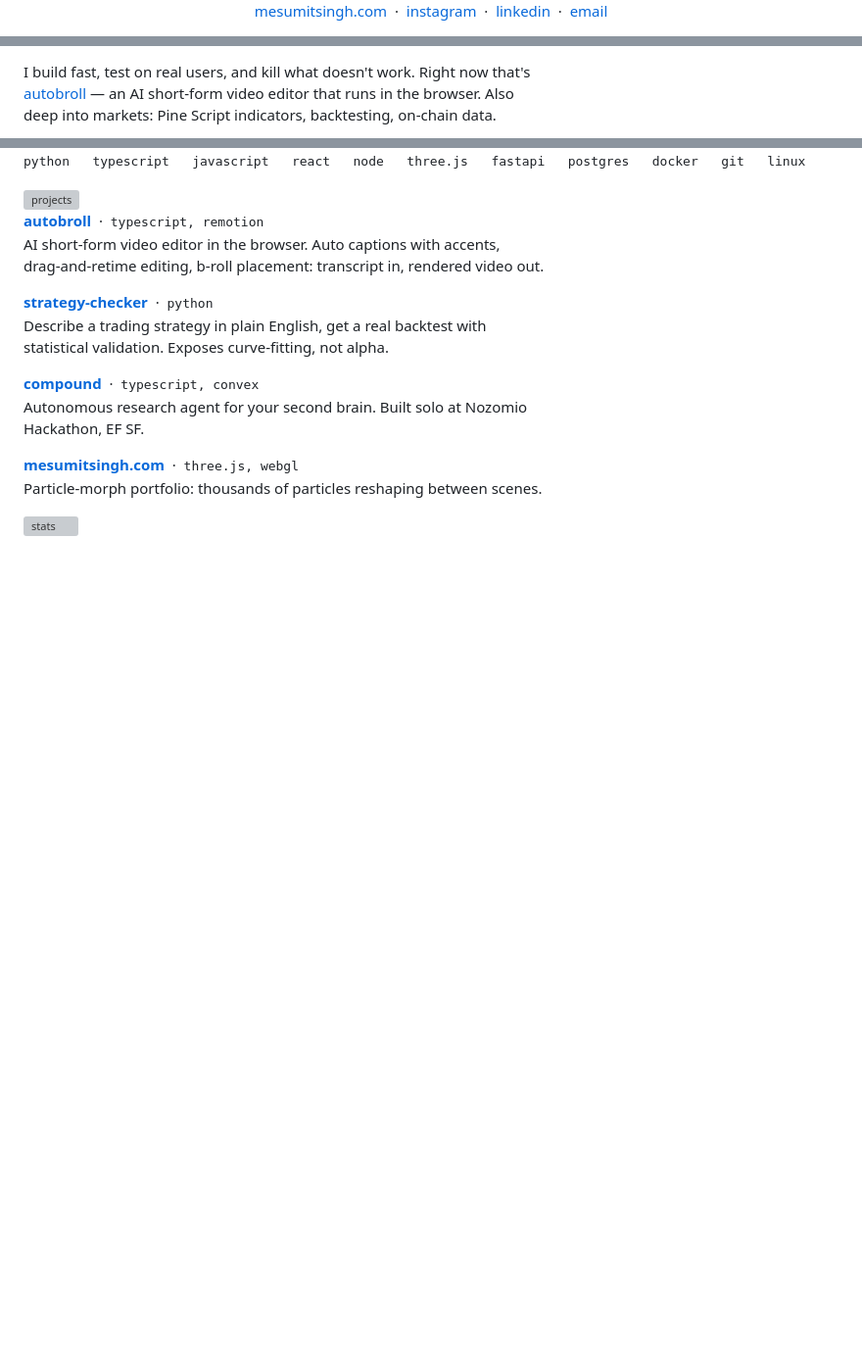
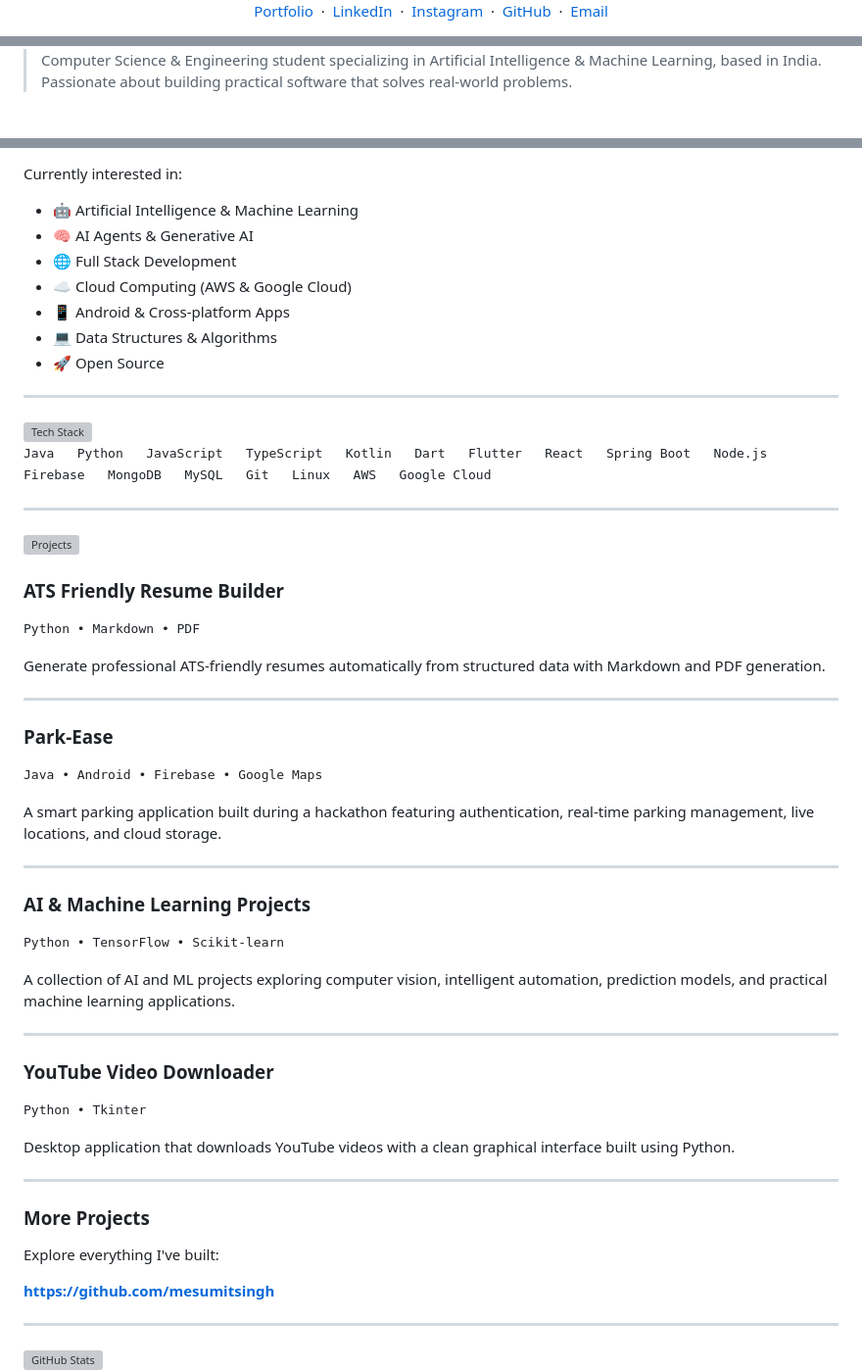
Before and after one commit to mesumitsingh/mesumitsingh, a Markdown page: README.md, 3 parts joined by grey strips. Shown at 98% size. Drawn GitHub-style; blank space fills up the shorter version; grey boxes are pictures that could not be loaded.

Commit message:
Revise README with new personal details and projects
Updated personal information and project descriptions in README.

```diff
--- a/README.md
+++ b/README.md
@@ -6,8 +6,9 @@
 
-[mesumitsingh.com](https://mesumitsingh.com) &nbsp;·&nbsp;
-[instagram](https://www.instagram.com/sumit.zl/) &nbsp;·&nbsp;
-[linkedin](https://www.linkedin.com/in/mesumitsingh/) &nbsp;·&nbsp;
-[email](mailto:mesumitsingh@hotmail.com)
+[Portfolio](https://mesumitsingh.com) &nbsp;·&nbsp;
+[LinkedIn](https://www.linkedin.com/in/mesumitsingh/) &nbsp;·&nbsp;
+[Instagram](https://www.instagram.com/sumit.zl/) &nbsp;·&nbsp;
+[GitHub](https://github.com/mesumitsingh) &nbsp;·&nbsp;
+[Email](mailto:mesumitkumarsk@hotmail.com)
 
 </div>
 
@@ -18,5 +18,4 @@
 
-I build fast, test on real users, and kill what doesn't work. Right now that's<br>
-[autobroll](https://github.com/mesumitsingh1/autobroll) — an AI short-form video editor that runs in the browser. Also<br>
-deep into markets: Pine Script indicators, backtesting, on-chain data.
+> Computer Science & Engineering student specializing in Artificial Intelligence & Machine Learning, based in India.<br>
+> Passionate about building practical software that solves real-world problems.
 
@@ -24,24 +23,81 @@ deep into markets: Pine Script indicators, backtesting, on-chain data.
 
-<samp>python &nbsp; typescript &nbsp; javascript &nbsp; react &nbsp; node &nbsp; three.js &nbsp; fastapi &nbsp; postgres &nbsp; docker &nbsp; git &nbsp; linux</samp>
+Currently interested in:
 
-<img src="./hd-projects.svg" width="620" alt="projects"/>
+- 🤖 Artificial Intelligence & Machine Learning
+- 🧠 AI Agents & Generative AI
+- 🌐 Full Stack Development
+- ☁️ Cloud Computing (AWS & Google Cloud)
+- 📱 Android & Cross-platform Apps
+- 💻 Data Structures & Algorithms
+- 🚀 Open Source
 
-**[autobroll](https://github.com/mesumitsingh1/autobroll)** &nbsp;·&nbsp; <samp>typescript, remotion</samp><br>
-AI short-form video editor in the browser. Auto captions with accents,<br>
-drag-and-retime editing, b-roll placement: transcript in, rendered video out.
+---
 
-**[strategy-checker](https://github.com/mesumitsingh1/strategy-checker)** &nbsp;·&nbsp; <samp>python</samp><br>
-Describe a trading strategy in plain English, get a real backtest with<br>
-statistical validation. Exposes curve-fitting, not alpha.
+<img src="./hd-stack.svg" width="620" alt="Tech Stack"/>
 
-**[compound](https://github.com/mesumitsingh1/compound)** &nbsp;·&nbsp; <samp>typescript, convex</samp><br>
-Autonomous research agent for your second brain. Built solo at Nozomio<br>
-Hackathon, EF SF.
+<samp>
 
-**[mesumitsingh.com](https://mesumitsingh.com)** &nbsp;·&nbsp; <samp>three.js, webgl</samp><br>
-Particle-morph portfolio: thousands of particles reshaping between scenes.
+Java &nbsp;
+Python &nbsp;
+JavaScript &nbsp;
+TypeScript &nbsp;
+Kotlin &nbsp;
+Dart &nbsp;
+Flutter &nbsp;
+React &nbsp;
+Spring Boot &nbsp;
+Node.js &nbsp;
+Firebase &nbsp;
+MongoDB &nbsp;
+MySQL &nbsp;
+Git &nbsp;
+Linux &nbsp;
+AWS &nbsp;
+Google Cloud
 
-<img src="./hd-stats.svg" width="620" alt="stats"/>
+</samp>
+
+---
+
+<img src="./hd-projects.svg" width="620" alt="Projects"/>
+
+### ATS Friendly Resume Builder
+<samp>Python • Markdown • PDF</samp>
+
+Generate professional ATS-friendly resumes automatically from structured data with Markdown and PDF generation.
+
+---
+
+### Park-Ease
+<samp>Java • Android • Firebase • Google Maps</samp>
+
+A smart parking application built during a hackathon featuring authentication, real-time parking management, live locations, and cloud storage.
+
+---
+
+### AI & Machine Learning Projects
+<samp>Python • TensorFlow • Scikit-learn</samp>
+
+A collection of AI and ML projects exploring computer vision, intelligent automation, prediction models, and practical machine learning applications.
+
+---
+
+### YouTube Video Downloader
+<samp>Python • Tkinter</samp>
+
+Desktop application that downloads YouTube videos with a clean graphical interface built using Python.
+
+---
+
+### More Projects
+
+Explore everything I've built:
+
+**https://github.com/mesumitsingh**
+
+---
+
+<img src="./hd-stats.svg" width="620" alt="GitHub Stats"/>
 
 <div align="center">
 
```
Also changed, not shown: other parts of README.md (+59 -25 lines).
